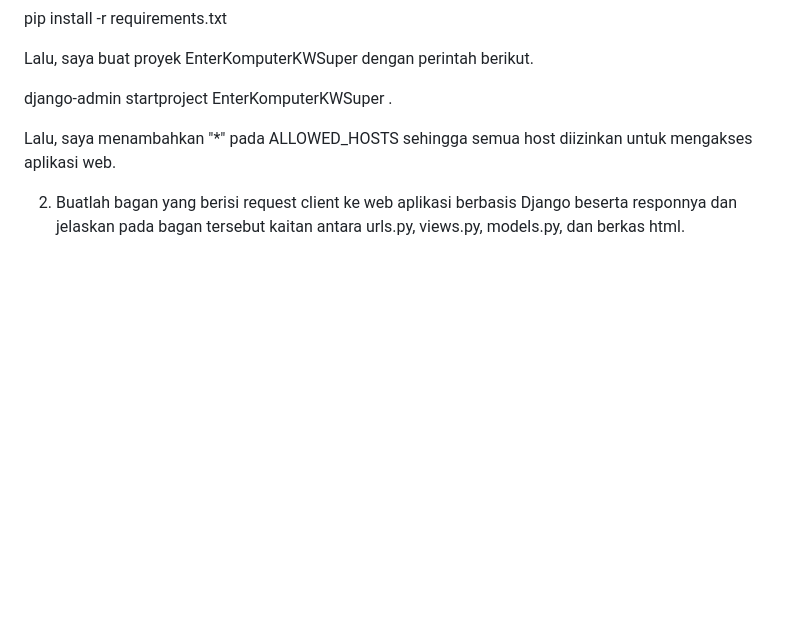
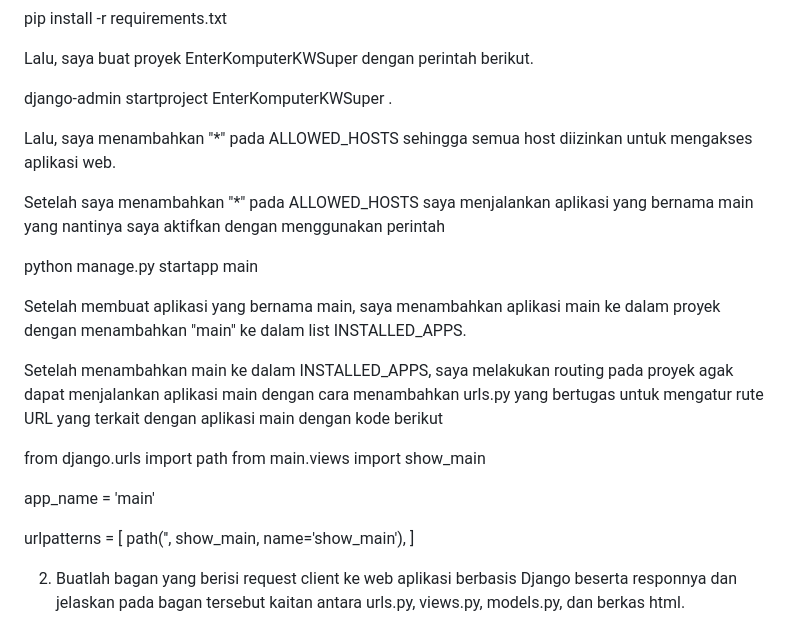
Before and after one commit to budf93/EnterKomputerKWSuper, a Markdown page: README.md, the part around the change. Drawn GitHub-style; blank space fills up the shorter version.

Commit message:
menambahkan sebagian readme

```diff
--- a/README.md
+++ b/README.md
@@ -26,6 +26,23 @@ django-admin startproject EnterKomputerKWSuper .
 
 Lalu, saya menambahkan "*" pada ALLOWED_HOSTS sehingga semua host diizinkan untuk mengakses aplikasi web.
 
+Setelah saya menambahkan "*" pada ALLOWED_HOSTS saya menjalankan aplikasi yang bernama main yang nantinya saya aktifkan dengan menggunakan perintah
+
+python manage.py startapp main
+
+Setelah membuat aplikasi yang bernama main, saya menambahkan aplikasi main ke dalam proyek dengan menambahkan "main" ke dalam list INSTALLED_APPS.
+
+Setelah menambahkan main ke dalam INSTALLED_APPS, saya melakukan routing pada proyek agak dapat menjalankan aplikasi main dengan cara menambahkan urls.py yang bertugas untuk mengatur rute URL yang terkait dengan aplikasi main dengan kode berikut
+
+from django.urls import path
+from main.views import show_main
+
+app_name = 'main'
+
+urlpatterns = [
+    path('', show_main, name='show_main'),
+]
+
 2. Buatlah bagan yang berisi request client ke web aplikasi berbasis Django beserta responnya dan jelaskan pada bagan tersebut kaitan antara urls.py, views.py, models.py, dan berkas html.
 
 ![Alt text](image.png)
```
